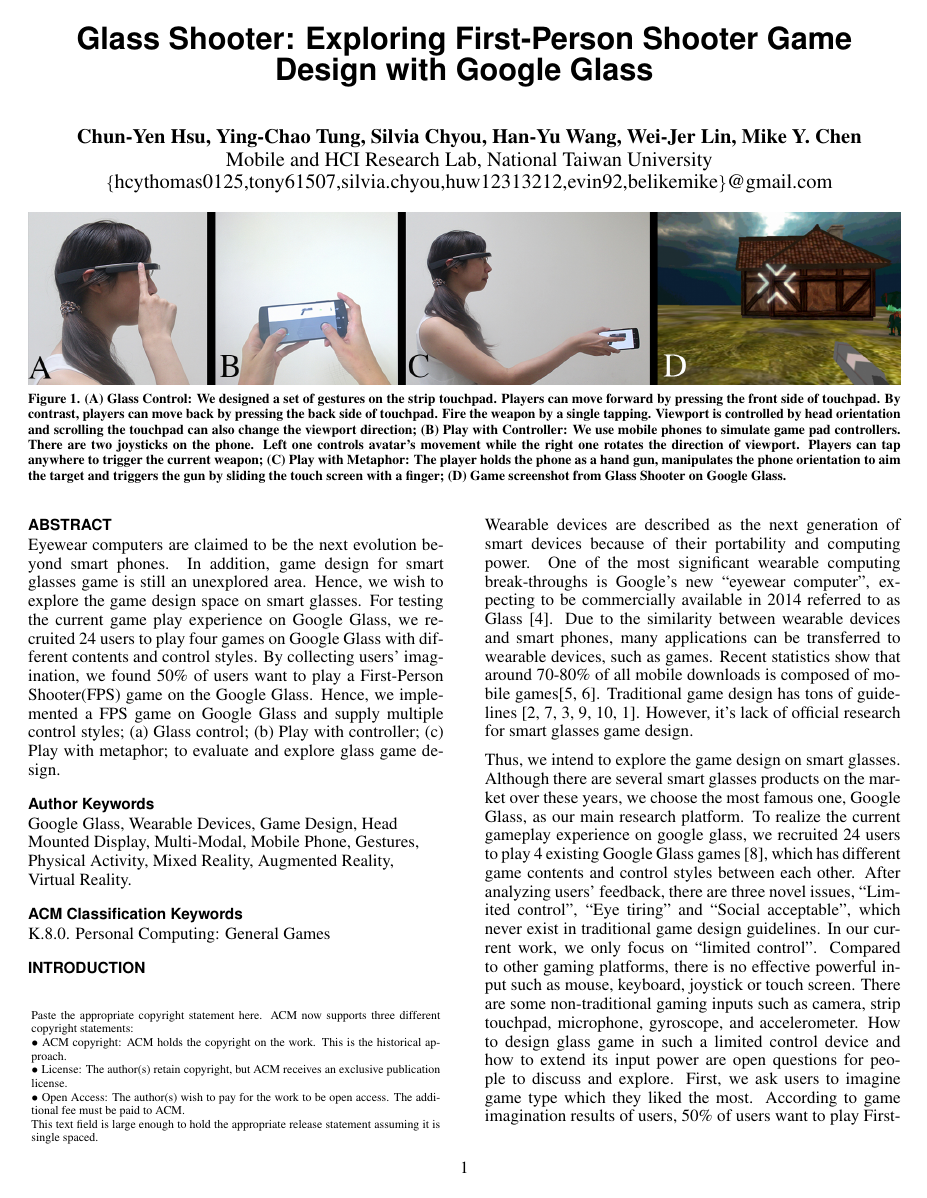
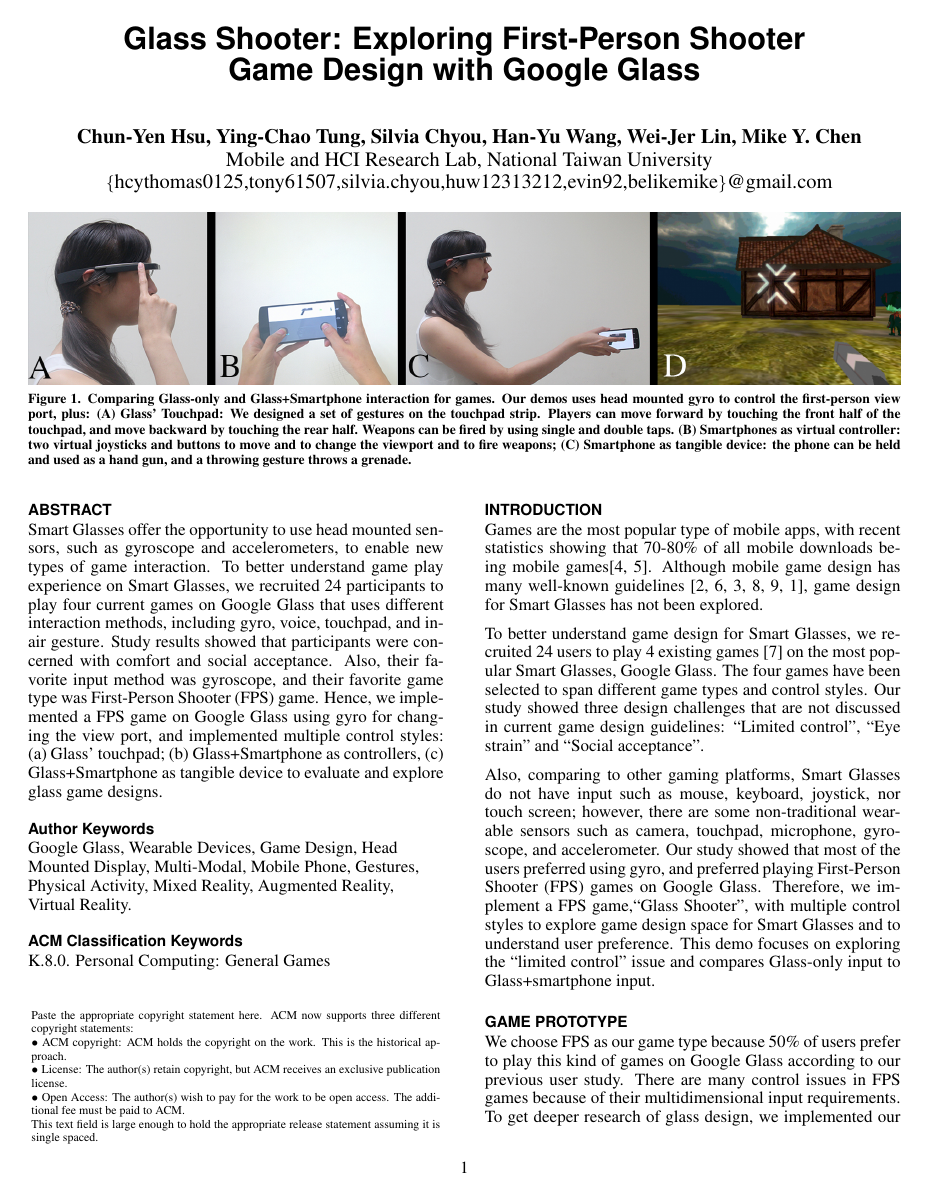
Before and after one commit to huw12313212/UIST15Demo_GlassGamePaper_Mike, a LaTeX document (SIGCHI2013LaTeX/GlassGameUISTDemo.tex): page 1 of 2. Compiled offline with pdfLaTeX.

Commit message:
first pass on abstract and intro.

```diff
--- a/SIGCHI2013LaTeX/GlassGameUISTDemo.tex
+++ b/SIGCHI2013LaTeX/GlassGameUISTDemo.tex
@@ -76,7 +76,7 @@
 
 \teaser{
 \centering \includegraphics[width=1.0\textwidth]{GlassGame.png}
-\caption{(A) Glass Control: We designed a set of gestures on the strip touchpad. Players can move forward by pressing the front side of touchpad. By contrast, players can move back by pressing the back side of touchpad. Fire the weapon by a single tapping. Viewport is controlled by head orientation and scrolling the touchpad can also change the viewport direction; (B) Play with Controller: We use mobile phones to simulate game pad controllers. There are two joysticks on the phone. Left one controls avatar's movement while the right one rotates the direction of viewport. Players can tap anywhere to trigger the current weapon; (C) Play with Metaphor: The player holds the phone as a hand gun, manipulates the phone orientation to aim the target and triggers the gun by sliding the touch screen with a finger; (D) Game screenshot from Glass Shooter on Google Glass.}
+\caption{Comparing Glass-only and Glass+Smartphone interaction for games. Our demos uses head mounted gyro to control the first-person view port, plus: (A) Glass' Touchpad: We designed a set of gestures on the touchpad strip. Players can move forward by touching the front half of the touchpad, and move backward by touching the rear half. Weapons can be fired by using single and double taps. (B) Smartphones as virtual controller: two virtual joysticks and buttons to move and to change the viewport and to fire weapons; (C) Smartphone as tangible device: the phone can be held and used as a hand gun, and a throwing gesture throws a grenade.}
 \label{fig:figure1}
 }
 
@@ -85,22 +85,25 @@
 
 
 \begin{abstract}
-Eyewear computers are claimed to be the next evolution beyond smart phones. In addition, game design for smart glasses game is still an unexplored area. Hence, we wish to explore the game design space on smart glasses. For testing the current game play experience on Google Glass, we recruited 24 users to play four games on Google Glass with different contents and control styles. By collecting users' imagination, we found 50\% of users want to play a First-Person Shooter(FPS) game on the Google Glass. Hence, we implemented a FPS game on Google Glass and supply multiple control styles; (a) Glass control; (b) Play with controller; (c) Play with metaphor; to evaluate and explore glass game design.
+Smart Glasses offer the opportunity to use head mounted sensors, such as gyroscope and accelerometers, to enable new types of game interaction. To better understand game play experience on Smart Glasses, we recruited 24 participants to play four current games on Google Glass that uses different interaction methods, including gyro, voice, touchpad, and in-air gesture. Study results showed that participants were concerned with comfort and social acceptance. Also, their favorite input method was gyroscope, and their favorite game type was First-Person Shooter (FPS) game. Hence, we implemented a FPS game on Google Glass using gyro for changing the view port, and implemented multiple control styles: (a) Glass' touchpad; (b) Glass+Smartphone as controllers, (c) Glass+Smartphone as tangible device to evaluate and explore glass game designs.
 \end{abstract}
 
 \keywords{
-	Google Glass, Wearable Devices, Game Design, Head Mounted Display, Multi-Modal, Mobile Phone, Gestures, Physical Activity, Mixed Reality, Augmented Reality, Virtual Reality. }
+	Google Glass, Wearable Devices, Game Design, Head Mounted Display, Multi-Modal, Mobile Phone, Gestures, Physical Activity, Mixed Reality, Augmented Reality, Virtual Reality.
 }
 
 \category{K.8.0.}{Personal Computing}{General Games}
 
 
 \section{Introduction}
-Wearable devices are described as the next generation of smart devices because of their portability and computing power. One of the most significant wearable computing break-throughs is Google's new ``eyewear computer'', expecting to be commercially available in 2014 referred to as Glass~\cite{glass}. Due to the similarity between wearable devices and smart phones, many applications can be transferred to wearable devices, such as games. Recent statistics show that around 70-80\% of all mobile downloads is composed of mobile games\cite{statistics,infographic}. Traditional game design has tons of guidelines~\cite{videogame,mobilegame,bodygame,gameflow,argame,wearable}. However, it's lack of official research for smart glasses game design.% computers are claimed to be the next evolution beyond smartphones.
+Games are the most popular type of mobile apps, with recent statistics showing that 70-80\% of all mobile downloads being mobile games\cite{statistics,infographic}. Although mobile game design has many well-known guidelines~\cite{videogame,mobilegame,bodygame,gameflow,argame,wearable}, game design for Smart Glasses has not been explored.% computers are claimed to be the next evolution beyond smartphones.
 %Game is one of the most important application in computer science.
 
-Thus, we intend to explore the game design on smart glasses. Although there are several smart glasses products on the market over these years, we choose the most famous one, Google Glass, as our main research platform. To realize the current gameplay experience on google glass, we recruited 24 users to play 4 existing Google Glass games~\cite{minigame}, which has different game contents and control styles between each other.
-After analyzing users’ feedback, there are three novel issues, ``Limited control'', ``Eye tiring'' and ``Social acceptable'', which never exist in traditional game design guidelines. In our current work, we only focus on ``limited control''. Compared to other gaming platforms, there is no effective powerful input such as mouse, keyboard, joystick or touch screen. There are some non-traditional gaming inputs such as camera, strip touchpad, microphone, gyroscope, and accelerometer. How to design glass game in such a limited control device and how to extend its input power are open questions for people to discuss and explore. First, we ask users to imagine game type which they liked the most. According to game imagination results of users, 50\% of users want to play First-Person Shooter(FPS) game on Google Glass. Therefore, we implement a FPS game,``Glass Shooter'', with multiple control styles to explore glass game design space and understand user preference.
+%There are several Smart Glasses products on the market over these years, we choose the most famous one, Google Glass, as our main research platform. To realize the current gameplay experience on google glass,
+To better understand game design for Smart Glasses, we recruited 24 users to play 4 existing games~\cite{minigame} on the most popular Smart Glasses, Google Glass. The four games have been selected to span different game types and control styles. Our study showed three design challenges that are not discussed in current game design guidelines: ``Limited control'', ``Eye strain'' and ``Social acceptance''.
+
+Also, comparing to other gaming platforms, Smart Glasses do not have input such as mouse, keyboard, joystick, nor touch screen; however, there are some non-traditional wearable sensors such as camera, touchpad, microphone, gyroscope, and accelerometer. Our study showed that most of the users preferred using gyro, and preferred playing First-Person Shooter (FPS) games on Google Glass. Therefore, we implement a FPS game,``Glass Shooter'', with multiple control styles to explore game design space for Smart Glasses and to understand user preference.
+This demo focuses on exploring the ``limited control'' issue and compares Glass-only input to Glass+smartphone input.
 
 %Eyewear computers, such as google glasses implementation, are claimed to be the next evolution beyond smartphones. In addition, game industry in the US earned about 21.53 dollars in 2014\cite{essentialfacts}. Recent statistics show that around 70-80\% of all mobile downloads is composed of mobile games\cite{statistics,infographic}. Traditional game design has tons of guidelines\cite{videogame,mobilegame,bodygame,gameflow,argame,wearable}. However, the game design for smart glass game is still an unexplored area. Hence, we want to explore the game design space on smart glass. And after concerning current market share, we choose Google Glass as our candidate.
 
```
Also changed, not shown: SIGCHI2013LaTeX/GlassGameUISTDemo.tex (2 more changed lines).
